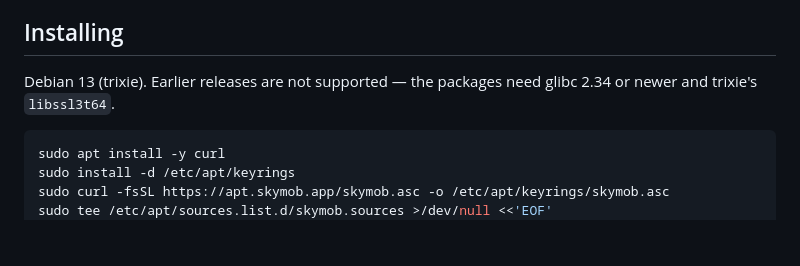
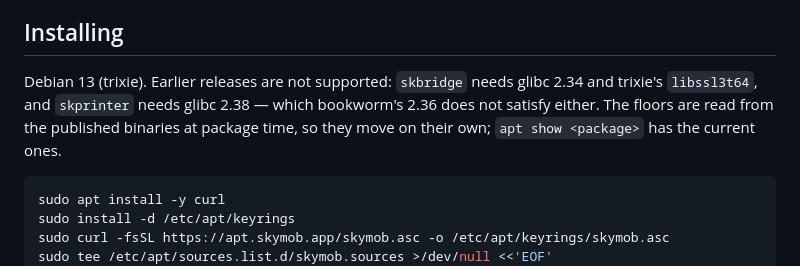
Before and after one commit to SkyMobDev/apt, a Markdown page: README.md, the part around the change. GitHub-like rendering; blank space fills up the shorter version.

Commit message:
docs: o piso de glibc é por pacote, e o do skprinter é 2.38
O README dizia 2.34 para "os pacotes", que era o número do skbridge. O
skprinter pede 2.38 — bookworm, com 2.36, atende um e não o outro, então a
frase estava dizendo que dava para tentar onde não dá.

Os pisos são lidos dos binários publicados na hora de empacotar, então mudam
sozinhos; o texto agora aponta para `apt show` em vez de fixar o número.

Co-Authored-By: Claude Opus 5 (1M context) <noreply@anthropic.com>
Claude-Session: https://claude.ai/code/session_01C8joisCgcAgpAxiMpgGoFr

````diff
--- a/README.md
+++ b/README.md
@@ -17,8 +17,11 @@ not know rather than guessing.
 
 ## Installing
 
-Debian 13 (trixie). Earlier releases are not supported — the packages need
-glibc 2.34 or newer and trixie's `libssl3t64`.
+Debian 13 (trixie). Earlier releases are not supported: `skbridge` needs glibc
+2.34 and trixie's `libssl3t64`, and `skprinter` needs glibc 2.38 — which
+bookworm's 2.36 does not satisfy either. The floors are read from the published
+binaries at package time, so they move on their own; `apt show <package>` has
+the current ones.
 
 ```bash
 sudo apt install -y curl
````
